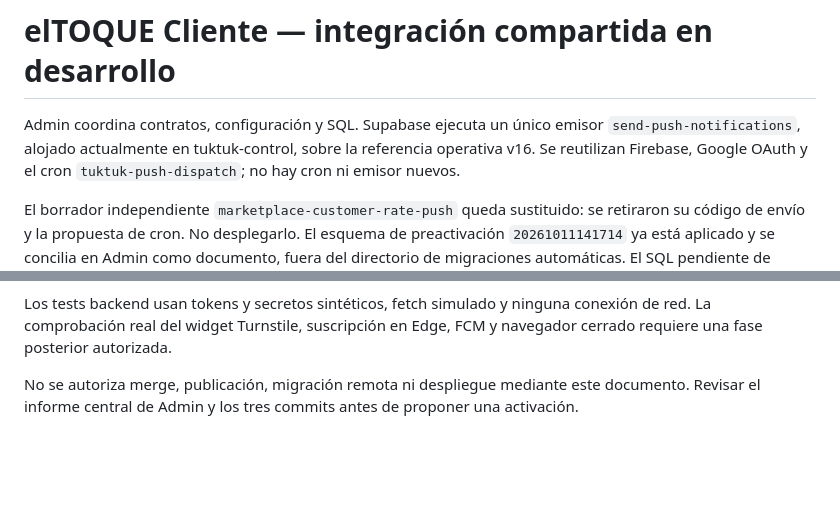
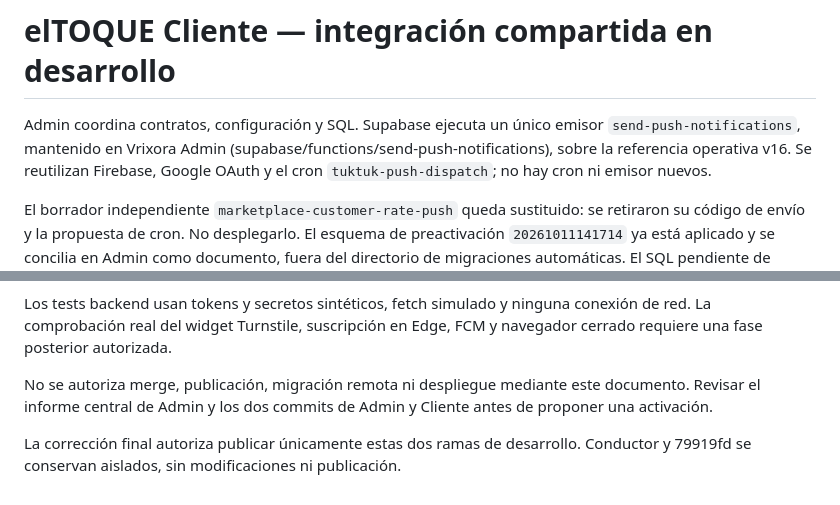
Before and after one commit to alejandrodiscoveryy-ar/tuktuk-cliente, a Markdown page: docs/ELTOQUE_CLIENTE_FASE2.md, 2 parts joined by grey strips. Drawn GitHub-style; blank space fills up the shorter version.

Commit message:
docs: align customer eltoque push with Admin-owned dispatcher

```diff
--- a/docs/ELTOQUE_CLIENTE_FASE2.md
+++ b/docs/ELTOQUE_CLIENTE_FASE2.md
@@ -1,7 +1,7 @@
 # elTOQUE Cliente — integración compartida en desarrollo
 
 Admin coordina contratos, configuración y SQL. Supabase ejecuta un único emisor
-`send-push-notifications`, alojado actualmente en tuktuk-control, sobre la
+`send-push-notifications`, mantenido en Vrixora Admin (supabase/functions/send-push-notifications), sobre la
 referencia operativa v16. Se reutilizan Firebase, Google OAuth y el cron
 `tuktuk-push-dispatch`; no hay cron ni emisor nuevos.
 
@@ -57,5 +57,8 @@ conexión de red. La comprobación real del widget Turnstile, suscripción en Ed
 FCM y navegador cerrado requiere una fase posterior autorizada.
 
 No se autoriza merge, publicación, migración remota ni despliegue mediante este
-documento. Revisar el informe central de Admin y los tres commits antes de
+documento. Revisar el informe central de Admin y los dos commits de Admin y Cliente antes de
 proponer una activación.
+
+La corrección final autoriza publicar únicamente estas dos ramas de desarrollo.
+Conductor y 79919fd se conservan aislados, sin modificaciones ni publicación.
```
